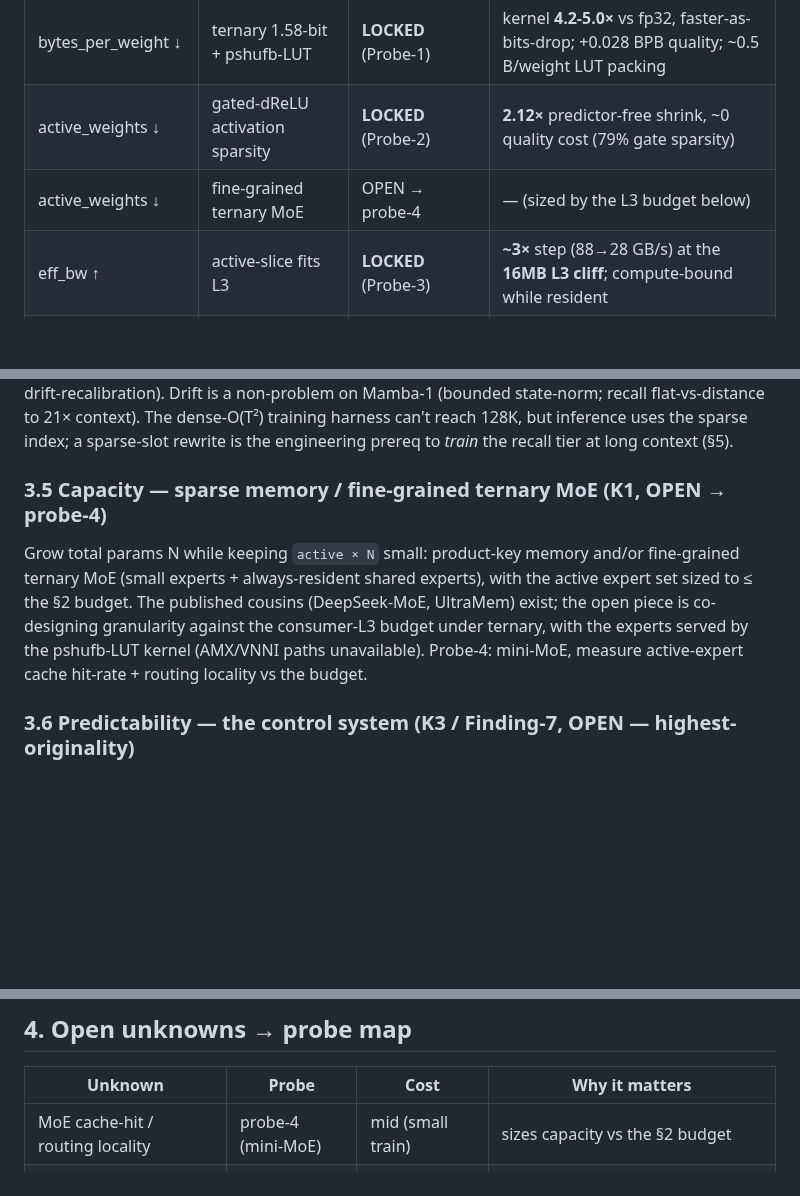
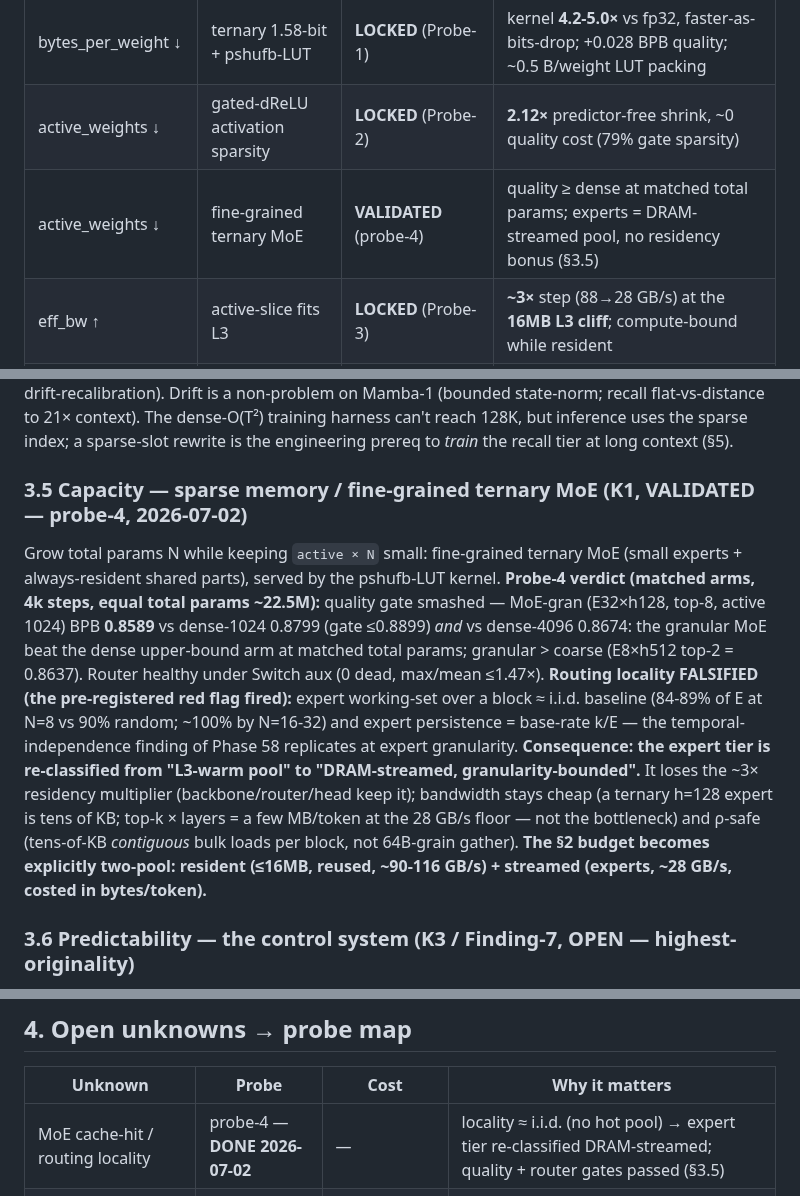
Before and after one commit to WildPino/SiliconLLM, a Markdown page: docs/SCALEUP_ARCHITECTURE.md, 3 parts joined by grey strips. GitHub-like rendering; blank space fills up the shorter version.

```diff
--- a/docs/SCALEUP_ARCHITECTURE.md
+++ b/docs/SCALEUP_ARCHITECTURE.md
@@ -22,7 +22,7 @@ Batch-1 decode is memory-bandwidth-bound: `tok/s ≈ (eff_bw × tokens_per_strea
 |---|---|---|---|
 | bytes_per_weight ↓ | ternary 1.58-bit + pshufb-LUT | **LOCKED** (Probe-1) | kernel **4.2-5.0×** vs fp32, faster-as-bits-drop; +0.028 BPB quality; ~0.5 B/weight LUT packing |
 | active_weights ↓ | gated-dReLU activation sparsity | **LOCKED** (Probe-2) | **2.12×** predictor-free shrink, ~0 quality cost (79% gate sparsity) |
-| active_weights ↓ | fine-grained ternary MoE | OPEN → probe-4 | — (sized by the L3 budget below) |
+| active_weights ↓ | fine-grained ternary MoE | **VALIDATED** (probe-4) | quality ≥ dense at matched total params; experts = DRAM-streamed pool, no residency bonus (§3.5) |
 | eff_bw ↑ | active-slice fits L3 | **LOCKED** (Probe-3) | **~3×** step (88→28 GB/s) at the **16MB L3 cliff**; compute-bound while resident |
 | tokens_per_stream ↑ | block-decode `a` / MTP | OPEN → exec-model + probe-6 | `a`≈2-4× single-user (lit.) |
 
@@ -73,8 +73,8 @@ One cache-resident ternary block reused N times for depth, with adaptive halting
 ### 3.4 Recall tier (LOCKED — Phase 56 closed)
 SSM-state queries → **IVF-PQ two-stage** recall slot: 4-bit ADC shortlist + exact rerank of top-16. ~18 µs/tok/layer @128K (dim=128), under the 30 µs gate. **Originality = the InfoNCE *representation*** (load-bearing: reaches the attention ceiling, frozen-LSH plateaus at 84%). **Partition = data-independent Hadamard** (≥ learned, drift-proof by construction → no streaming rebalancer, no drift-recalibration). Drift is a non-problem on Mamba-1 (bounded state-norm; recall flat-vs-distance to 21× context). The dense-O(T²) training harness can't reach 128K, but inference uses the sparse index; a sparse-slot rewrite is the engineering prereq to *train* the recall tier at long context (§5).
 
-### 3.5 Capacity — sparse memory / fine-grained ternary MoE (K1, OPEN → probe-4)
-Grow total params N while keeping `active × N` small: product-key memory and/or fine-grained ternary MoE (small experts + always-resident shared experts), with the active expert set sized to ≤ the §2 budget. The published cousins (DeepSeek-MoE, UltraMem) exist; the open piece is co-designing granularity against the consumer-L3 budget under ternary, with the experts served by the pshufb-LUT kernel (AMX/VNNI paths unavailable). Probe-4: mini-MoE, measure active-expert cache hit-rate + routing locality vs the budget.
+### 3.5 Capacity — sparse memory / fine-grained ternary MoE (K1, VALIDATED — probe-4, 2026-07-02)
+Grow total params N while keeping `active × N` small: fine-grained ternary MoE (small experts + always-resident shared parts), served by the pshufb-LUT kernel. **Probe-4 verdict (matched arms, 4k steps, equal total params ~22.5M):** quality gate smashed — MoE-gran (E32×h128, top-8, active 1024) BPB **0.8589** vs dense-1024 0.8799 (gate ≤0.8899) *and* vs dense-4096 0.8674: the granular MoE beat the dense upper-bound arm at matched total params; granular > coarse (E8×h512 top-2 = 0.8637). Router healthy under Switch aux (0 dead, max/mean ≤1.47×). **Routing locality FALSIFIED (the pre-registered red flag fired):** expert working-set over a block ≈ i.i.d. baseline (84-89% of E at N=8 vs 90% random; ~100% by N=16-32) and expert persistence = base-rate k/E — the temporal-independence finding of Phase 58 replicates at expert granularity. **Consequence: the expert tier is re-classified from "L3-warm pool" to "DRAM-streamed, granularity-bounded".** It loses the ~3× residency multiplier (backbone/router/head keep it); bandwidth stays cheap (a ternary h=128 expert is tens of KB; top-k × layers = a few MB/token at the 28 GB/s floor — not the bottleneck) and ρ-safe (tens-of-KB *contiguous* bulk loads per block, not 64B-grain gather). **The §2 budget becomes explicitly two-pool: resident (≤16MB, reused, ~90-116 GB/s) + streamed (experts, ~28 GB/s, costed in bytes/token).**
 
 ### 3.6 Predictability — the control system (K3 / Finding-7, OPEN — highest-originality)
 A tiny cache-resident predictor maps the SSM state → the next active set (which experts/rows), enabling **SKIP** (don't stream the inactive — pure bandwidth saving, silicon-independent, the durable mode) and secondarily **prefetch** (Zen2-only, fragile). The decisive, unpublished move: **co-train the model to *be* predictable** (a predictability/routing-coherence regularizer) — convert the speculative cache-residency bet into an optimizable training objective. Attaches to the *irregular* tier (K1 gather / MoE routing), not the regular SSM scan (already HW-prefetched). Make-or-break first measured cheaply: how predictable is the active set from the SSM state, and does the regularizer raise it without quality cost. Open.
@@ -94,7 +94,7 @@ Enter/exit at compression-unit boundaries (Byte-Latent-Transformer-style patchin
 
 | Unknown | Probe | Cost | Why it matters |
 |---|---|---|---|
-| MoE cache-hit / routing locality | probe-4 (mini-MoE) | mid (small train) | sizes capacity vs the §2 budget |
+| MoE cache-hit / routing locality | probe-4 — **DONE 2026-07-02** | — | locality ≈ i.i.d. (no hot pool) → expert tier re-classified DRAM-streamed; quality + router gates passed (§3.5) |
 | Predictability of active set + regularizer | Finding-7 probe | cheap-ish | turns cache-residency from bet to lever; highest originality |
 | Reuse depth vs quality (K2) | depth probe | cheap (sandbox) | depth-without-bandwidth |
 | Head at vocab 32-128K | probe-5 | cheap | protects L3 budget |
```
Also changed, not shown: README.md (+13 -2 lines), docs/EXTERNAL_REVIEW_01.md (+19 -1 lines), assets/bench_moe.png (added), 1 other file.
